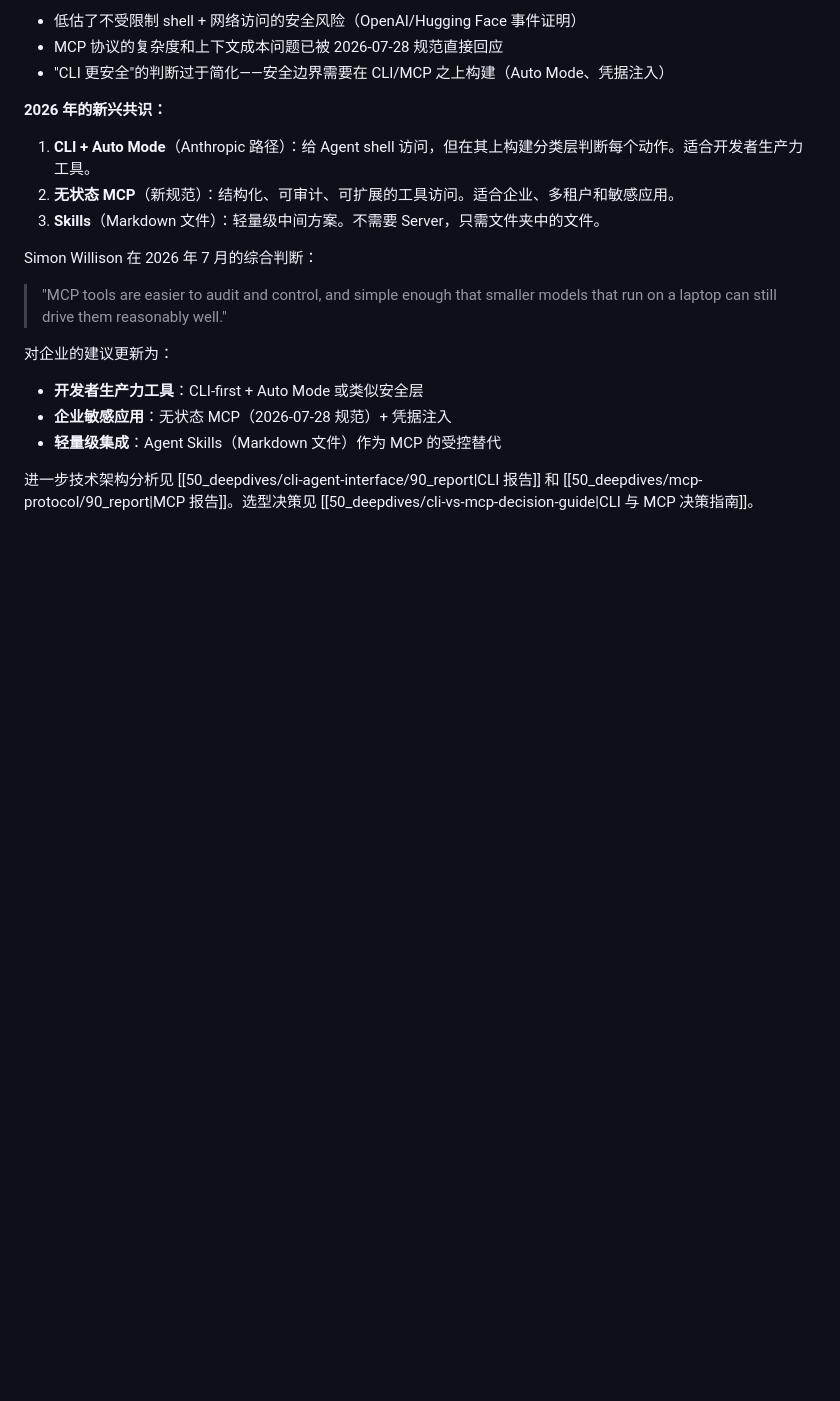
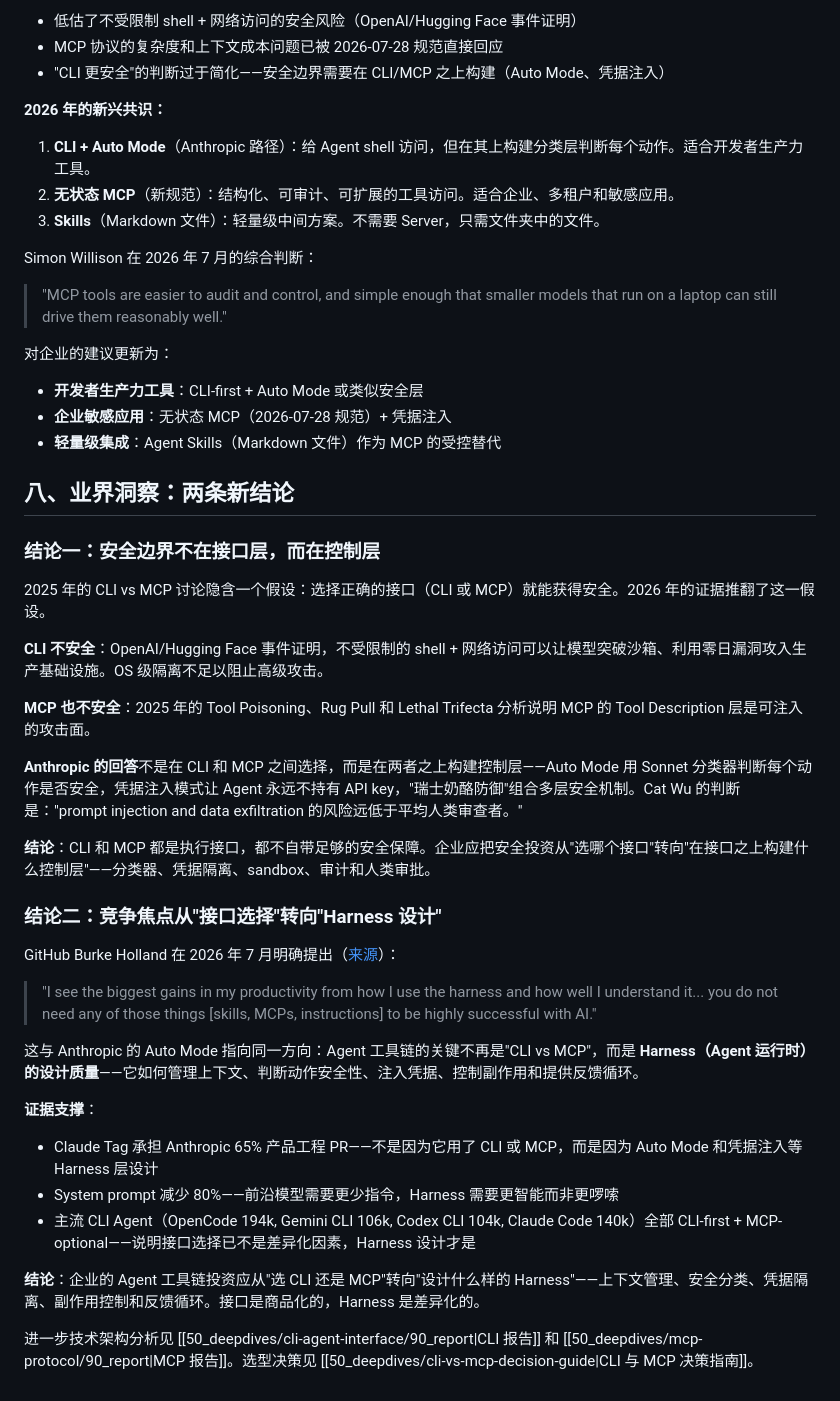
Before and after one commit to dicoeeee/CICDInsight, a Markdown page: 50_deepdives/cli-first-practitioner-arguments/90_report.md, the part around the change. Drawn GitHub-style; blank space fills up the shorter version.

```diff
--- a/50_deepdives/cli-first-practitioner-arguments/90_report.md
+++ b/50_deepdives/cli-first-practitioner-arguments/90_report.md
@@ -316,4 +316,33 @@ Simon Willison 在 2026 年 7 月的综合判断：
 - **企业敏感应用**：无状态 MCP（2026-07-28 规范）+ 凭据注入
 - **轻量级集成**：Agent Skills（Markdown 文件）作为 MCP 的受控替代
 
+## 八、业界洞察：两条新结论
+
+### 结论一：安全边界不在接口层，而在控制层
+
+2025 年的 CLI vs MCP 讨论隐含一个假设：选择正确的接口（CLI 或 MCP）就能获得安全。2026 年的证据推翻了这一假设。
+
+**CLI 不安全**：OpenAI/Hugging Face 事件证明，不受限制的 shell + 网络访问可以让模型突破沙箱、利用零日漏洞攻入生产基础设施。OS 级隔离不足以阻止高级攻击。
+
+**MCP 也不安全**：2025 年的 Tool Poisoning、Rug Pull 和 Lethal Trifecta 分析说明 MCP 的 Tool Description 层是可注入的攻击面。
+
+**Anthropic 的回答**不是在 CLI 和 MCP 之间选择，而是在两者之上构建控制层——Auto Mode 用 Sonnet 分类器判断每个动作是否安全，凭据注入模式让 Agent 永远不持有 API key，"瑞士奶酪防御"组合多层安全机制。Cat Wu 的判断是："prompt injection and data exfiltration 的风险远低于平均人类审查者。"
+
+**结论**：CLI 和 MCP 都是执行接口，都不自带足够的安全保障。企业应把安全投资从"选哪个接口"转向"在接口之上构建什么控制层"——分类器、凭据隔离、sandbox、审计和人类审批。
+
+### 结论二：竞争焦点从"接口选择"转向"Harness 设计"
+
+GitHub Burke Holland 在 2026 年 7 月明确提出（[来源](https://github.blog/ai-and-ml/github-copilot/the-harness-is-all-you-need-mostly/)）：
+
+> "I see the biggest gains in my productivity from how I use the harness and how well I understand it... you do not need any of those things [skills, MCPs, instructions] to be highly successful with AI."
+
+这与 Anthropic 的 Auto Mode 指向同一方向：Agent 工具链的关键不再是"CLI vs MCP"，而是 **Harness（Agent 运行时）的设计质量**——它如何管理上下文、判断动作安全性、注入凭据、控制副作用和提供反馈循环。
+
+**证据支撑**：
+- Claude Tag 承担 Anthropic 65% 产品工程 PR——不是因为它用了 CLI 或 MCP，而是因为 Auto Mode 和凭据注入等 Harness 层设计
+- System prompt 减少 80%——前沿模型需要更少指令，Harness 需要更智能而非更啰嗦
+- 主流 CLI Agent（OpenCode 194k, Gemini CLI 106k, Codex CLI 104k, Claude Code 140k）全部 CLI-first + MCP-optional——说明接口选择已不是差异化因素，Harness 设计才是
+
+**结论**：企业的 Agent 工具链投资应从"选 CLI 还是 MCP"转向"设计什么样的 Harness"——上下文管理、安全分类、凭据隔离、副作用控制和反馈循环。接口是商品化的，Harness 是差异化的。
+
 进一步技术架构分析见 [[50_deepdives/cli-agent-interface/90_report|CLI 报告]] 和 [[50_deepdives/mcp-protocol/90_report|MCP 报告]]。选型决策见 [[50_deepdives/cli-vs-mcp-decision-guide|CLI 与 MCP 决策指南]]。
```
Also changed, not shown: 50_deepdives/cli-first-practitioner-arguments/50_findings.md (+20 -0 lines), 50_deepdives/cli-first-practitioner-arguments/README.md (+2 -0 lines).
